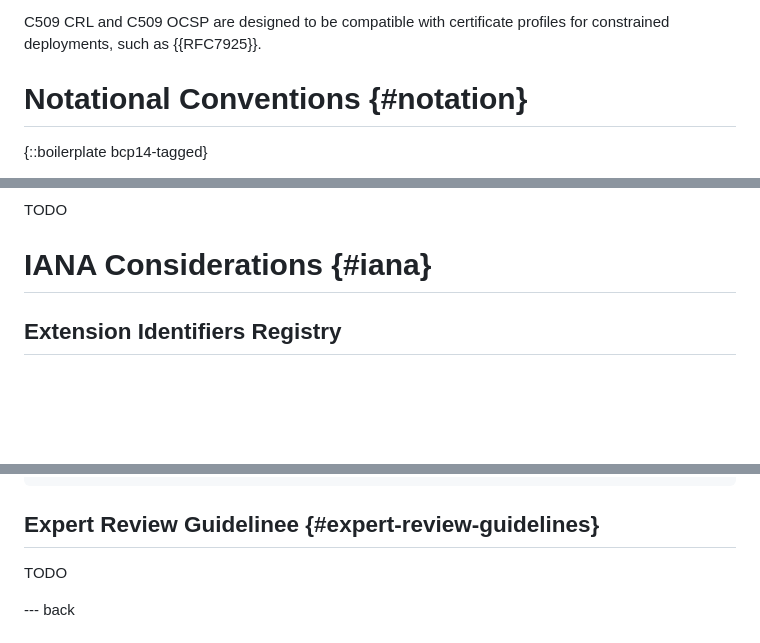
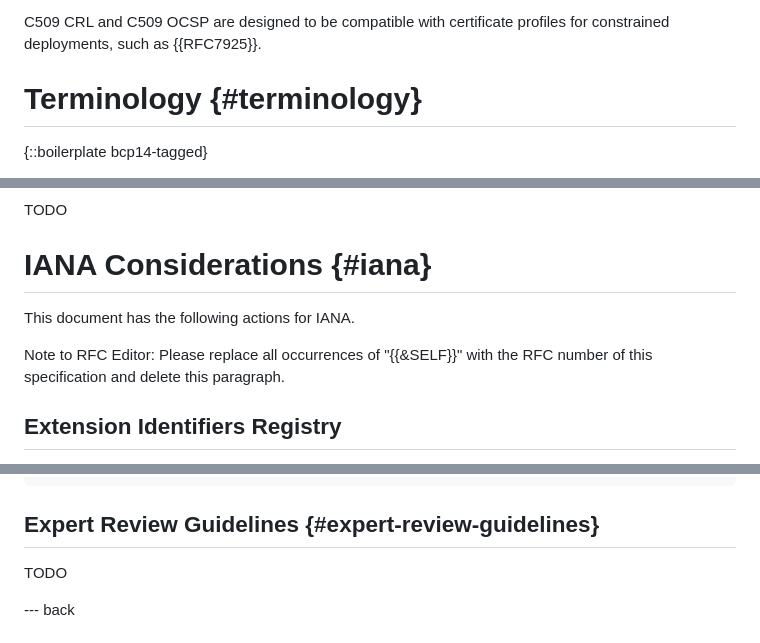
Before and after one commit to lijun-nio/idc509rev, a Markdown page: draft-liao-cose-c509-revocation.md, 3 parts joined by grey strips. Drawn GitHub-style; blank space fills up the shorter version.

Commit message:
Editorial fixes

```diff
--- a/draft-liao-cose-c509-revocation.md
+++ b/draft-liao-cose-c509-revocation.md
@@ -103,7 +114,7 @@ C509 CRL and C509 OCSP are not wire-format-compatible with their DER-encoded cou
 
 C509 CRL and C509 OCSP are designed to be compatible with certificate profiles for constrained deployments, such as {{RFC7925}}.
 
-# Notational Conventions {#notation}
+# Terminology {#terminology}
 
 {::boilerplate bcp14-tagged}
 
@@ -877,6 +888,10 @@ TODO
 
 # IANA Considerations {#iana}
 
+This document has the following actions for IANA.
+
+Note to RFC Editor: Please replace all occurrences of "{{&SELF}}" with the RFC number of this specification and delete this paragraph.
+
 ## Extension Identifiers Registry
 
 IANA is requested to assign the new values shown in {{tab-extensions-iana}} in the "C509 Extensions" registry under the new registry group "CBOR Encoded X.509 (C509)" defined in {{I-D.ietf-cose-cbor-encoded-cert}}.
@@ -1128,7 +1143,7 @@ IANA is requested to add entries for "application/cose-c509-crl", "application/c
 +----------------------+---------+-------+------------+
 ~~~
 
-## Expert Review Guidelinee {#expert-review-guidelines}
+## Expert Review Guidelines {#expert-review-guidelines}
 
 TODO
 
```
Also changed, not shown: other parts of draft-liao-cose-c509-revocation.md (+21 -10 lines).
